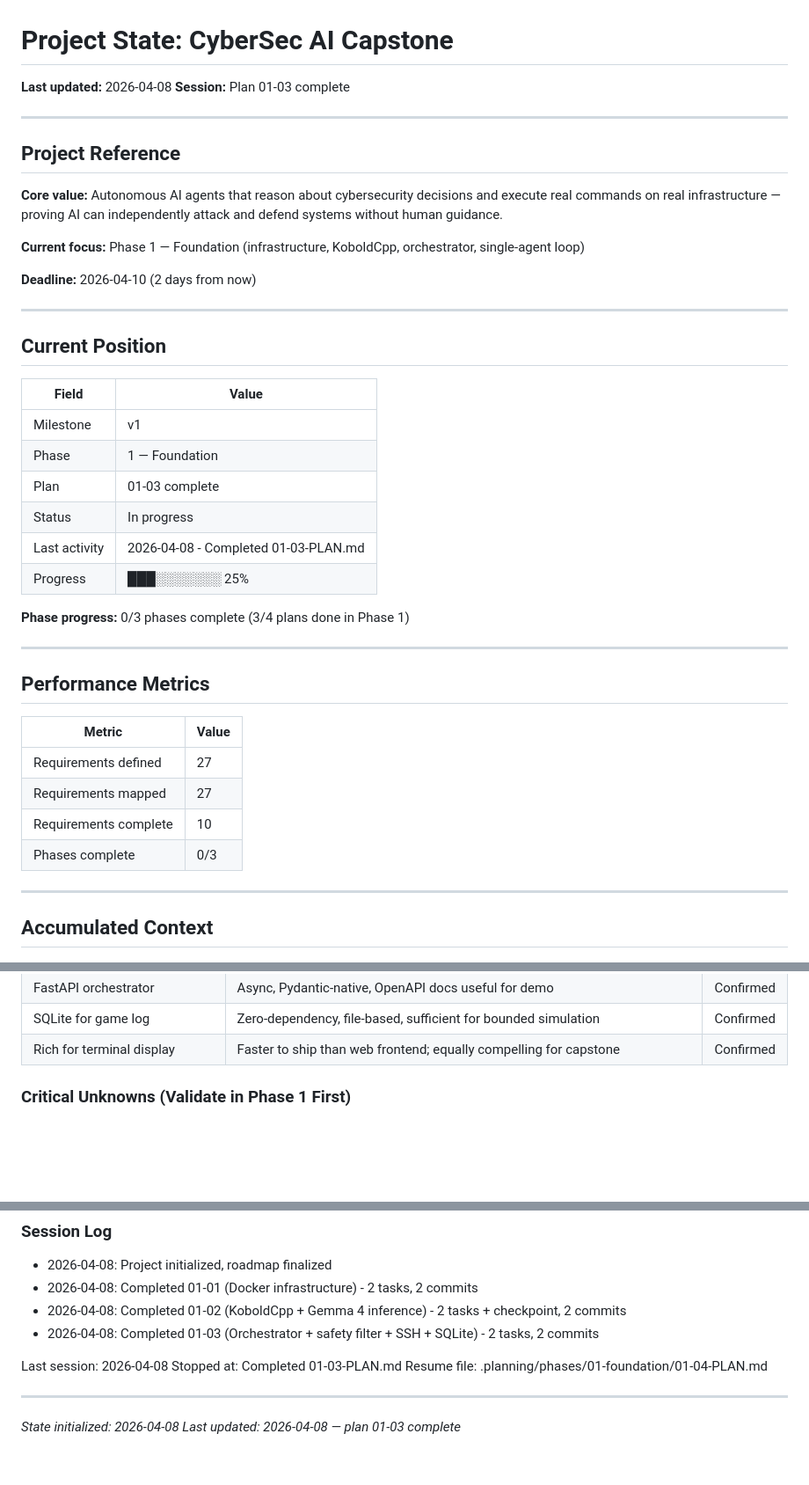
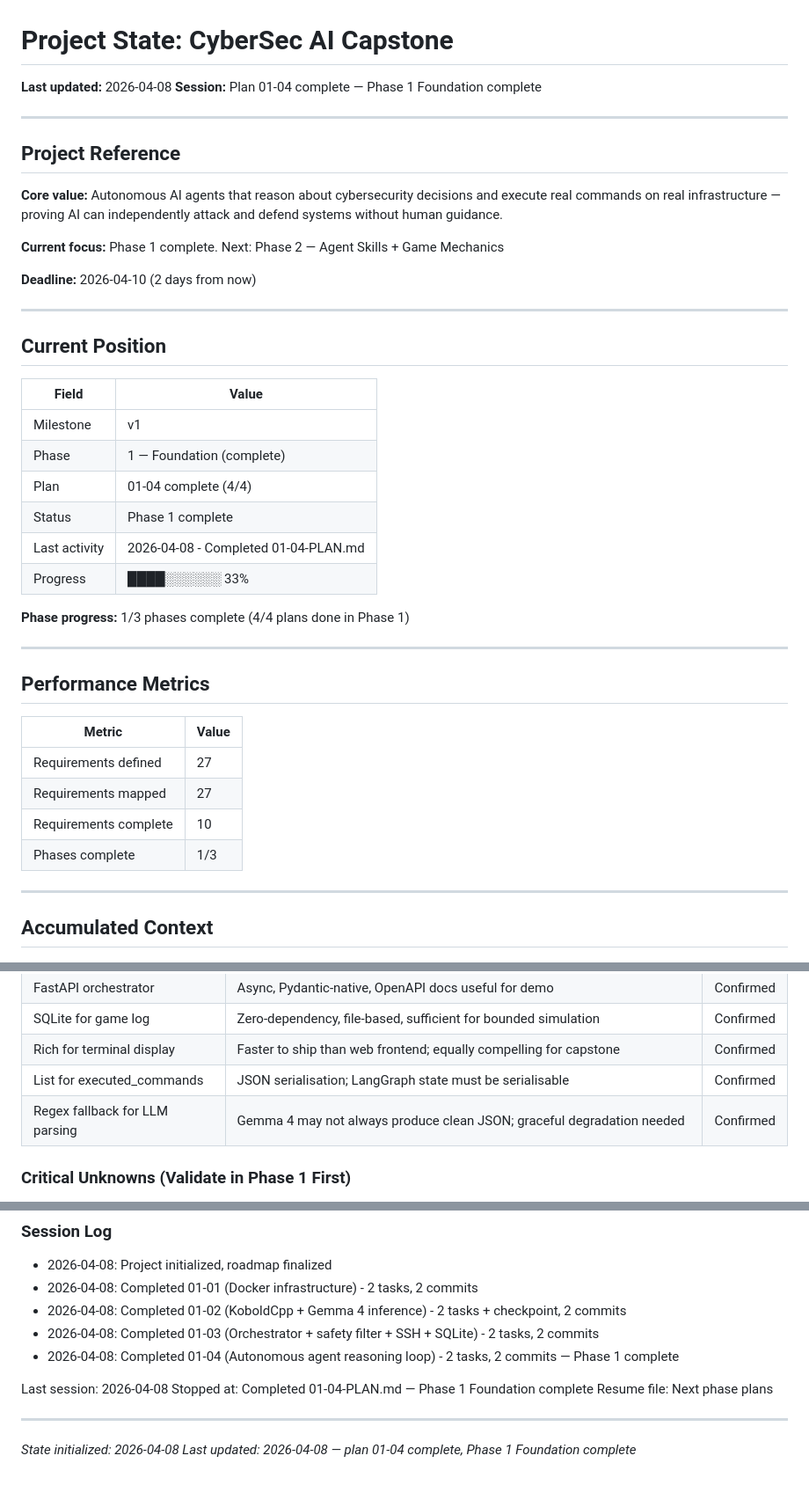
Before and after one commit to LVXCAS/CyberSec-Mini-Capstone, a Markdown page: .planning/STATE.md, 3 parts joined by grey strips. Shown at 88% size. Drawn GitHub-style; blank space fills up the shorter version.

Commit message:
docs(01-04): complete agent reasoning loop plan — Phase 1 Foundation done
Tasks completed: 2/2
- Base agent with LangGraph reasoning loop + memory
- Red/blue agent configs with role-specific prompts

SUMMARY: .planning/phases/01-foundation/01-04-SUMMARY.md

Co-Authored-By: Claude Opus 4.6 (1M context) <noreply@anthropic.com>

```diff
--- a/.planning/STATE.md
+++ b/.planning/STATE.md
@@ -1,7 +1,7 @@
 # Project State: CyberSec AI Capstone
 
 **Last updated:** 2026-04-08
-**Session:** Plan 01-03 complete
+**Session:** Plan 01-04 complete — Phase 1 Foundation complete
 
 ---
 
@@ -9,7 +9,7 @@
 
 **Core value:** Autonomous AI agents that reason about cybersecurity decisions and execute real commands on real infrastructure — proving AI can independently attack and defend systems without human guidance.
 
-**Current focus:** Phase 1 — Foundation (infrastructure, KoboldCpp, orchestrator, single-agent loop)
+**Current focus:** Phase 1 complete. Next: Phase 2 — Agent Skills + Game Mechanics
 
 **Deadline:** 2026-04-10 (2 days from now)
 
@@ -20,13 +20,13 @@
 | Field | Value |
 |-------|-------|
 | Milestone | v1 |
-| Phase | 1 — Foundation |
-| Plan | 01-03 complete |
-| Status | In progress |
-| Last activity | 2026-04-08 - Completed 01-03-PLAN.md |
-| Progress | ███░░░░░░░ 25% |
+| Phase | 1 — Foundation (complete) |
+| Plan | 01-04 complete (4/4) |
+| Status | Phase 1 complete |
+| Last activity | 2026-04-08 - Completed 01-04-PLAN.md |
+| Progress | ████░░░░░░ 33% |
 
-**Phase progress:** 0/3 phases complete (3/4 plans done in Phase 1)
+**Phase progress:** 1/3 phases complete (4/4 plans done in Phase 1)
 
 ---
 
@@ -37,7 +37,7 @@
 | Requirements defined | 27 |
 | Requirements mapped | 27 |
 | Requirements complete | 10 |
-| Phases complete | 0/3 |
+| Phases complete | 1/3 |
 
 ---
 
@@ -63,6 +63,8 @@
 | FastAPI orchestrator | Async, Pydantic-native, OpenAPI docs useful for demo | Confirmed |
 | SQLite for game log | Zero-dependency, file-based, sufficient for bounded simulation | Confirmed |
 | Rich for terminal display | Faster to ship than web frontend; equally compelling for capstone | Confirmed |
+| List for executed_commands | JSON serialisation; LangGraph state must be serialisable | Confirmed |
+| Regex fallback for LLM parsing | Gemma 4 may not always produce clean JSON; graceful degradation needed | Confirmed |
 
 ### Critical Unknowns (Validate in Phase 1 First)
 
@@ -105,11 +107,12 @@ None currently.
 - 2026-04-08: Completed 01-01 (Docker infrastructure) - 2 tasks, 2 commits
 - 2026-04-08: Completed 01-02 (KoboldCpp + Gemma 4 inference) - 2 tasks + checkpoint, 2 commits
 - 2026-04-08: Completed 01-03 (Orchestrator + safety filter + SSH + SQLite) - 2 tasks, 2 commits
+- 2026-04-08: Completed 01-04 (Autonomous agent reasoning loop) - 2 tasks, 2 commits — Phase 1 complete
 
 Last session: 2026-04-08
-Stopped at: Completed 01-03-PLAN.md
-Resume file: .planning/phases/01-foundation/01-04-PLAN.md
+Stopped at: Completed 01-04-PLAN.md — Phase 1 Foundation complete
+Resume file: Next phase plans
 
 ---
 *State initialized: 2026-04-08*
-*Last updated: 2026-04-08 — plan 01-03 complete*
+*Last updated: 2026-04-08 — plan 01-04 complete, Phase 1 Foundation complete*
```
Also changed, not shown: 1 other file.
